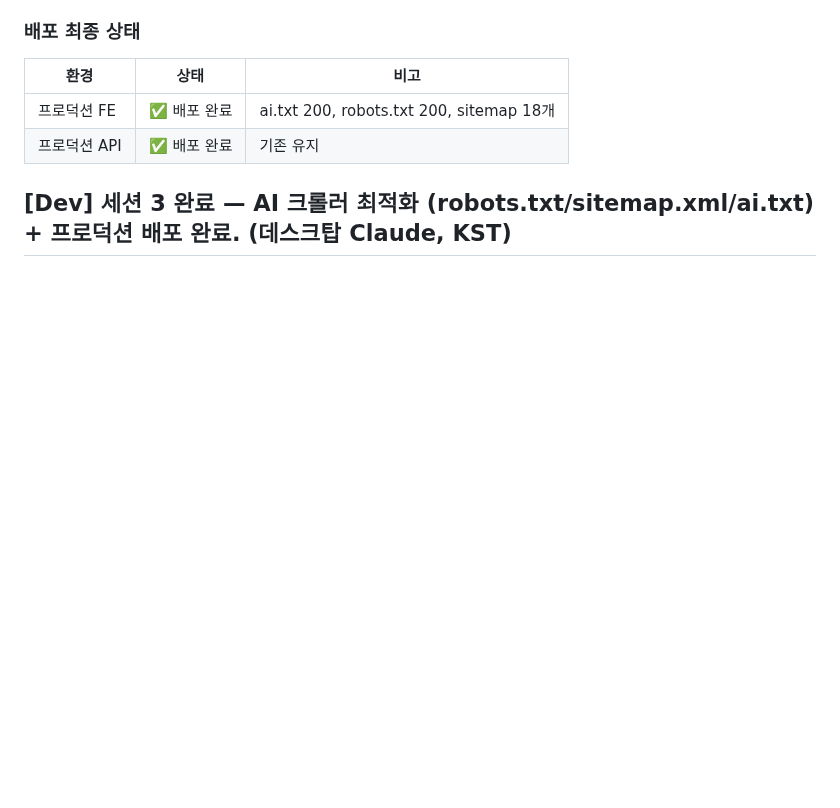
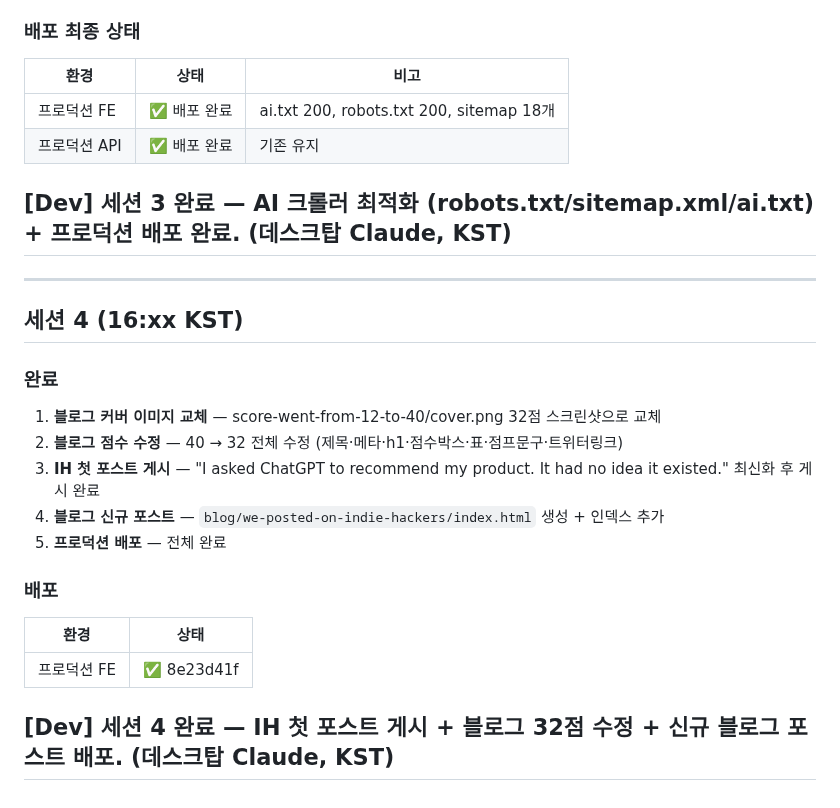
Before and after one commit to soondoobu1111-star/pickedbyai, a Markdown page: docs/outputs/daily_20260416.md, the part around the change. Rendered like a GitHub page; blank space fills up the shorter version.

Commit message:
WP [04-16 15:36] staging/bigpie-p2 —  1 file changed, 18 insertions(+)

```diff
--- a/docs/outputs/daily_20260416.md
+++ b/docs/outputs/daily_20260416.md
@@ -193,3 +193,21 @@ API:        ✅ PASS (/v1/check 정상, score+probe_score 반환)
 | 프로덕션 API | ✅ 배포 완료 | 기존 유지 |
 
 ## [Dev] 세션 3 완료 — AI 크롤러 최적화 (robots.txt/sitemap.xml/ai.txt) + 프로덕션 배포 완료. (데스크탑 Claude, KST)
+
+---
+
+## 세션 4 (16:xx KST)
+
+### 완료
+1. **블로그 커버 이미지 교체** — score-went-from-12-to-40/cover.png 32점 스크린샷으로 교체
+2. **블로그 점수 수정** — 40 → 32 전체 수정 (제목·메타·h1·점수박스·표·점프문구·트위터링크)
+3. **IH 첫 포스트 게시** — "I asked ChatGPT to recommend my product. It had no idea it existed." 최신화 후 게시 완료
+4. **블로그 신규 포스트** — `blog/we-posted-on-indie-hackers/index.html` 생성 + 인덱스 추가
+5. **프로덕션 배포** — 전체 완료
+
+### 배포
+| 환경 | 상태 |
+|------|------|
+| 프로덕션 FE | ✅ 8e23d41f |
+
+## [Dev] 세션 4 완료 — IH 첫 포스트 게시 + 블로그 32점 수정 + 신규 블로그 포스트 배포. (데스크탑 Claude, KST)
```
